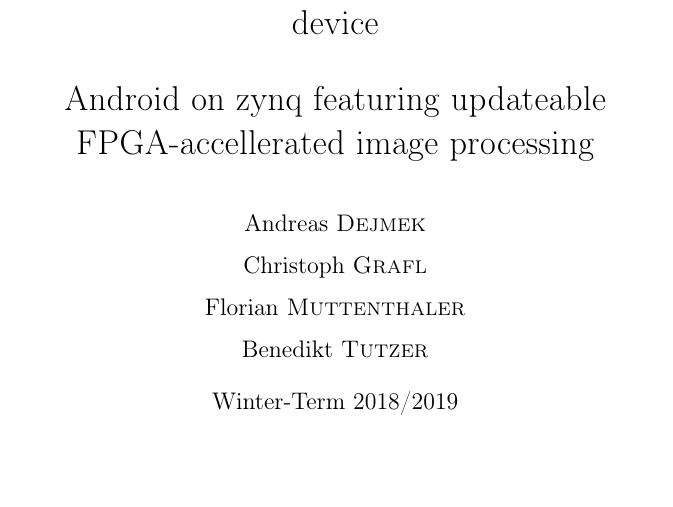
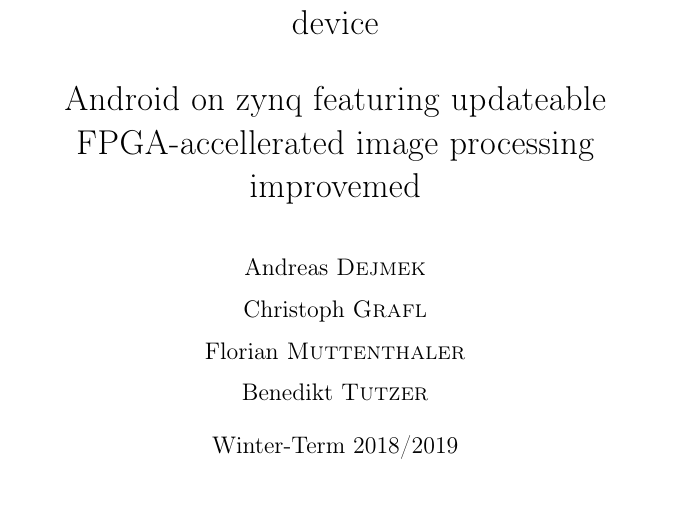
Before and after one commit to 1chor/SoC-project, a LaTeX paper (report/main.tex): part of page 1 of 24 before the commit and part of page 1 of 25 after it, cut so that both start at the same text, the shorter picture padded with empty space. Compiled offline with pdfLaTeX.

Commit message:
Updates from Overleaf

```diff
--- a/report/main.tex
+++ b/report/main.tex
@@ -170,7 +170,7 @@
 
 \title{Dynamic Partial Reconfiguration on an IOT device\\
 \vspace{1em}
-Android on zynq featuring updateable FPGA-accellerated image processing}
+Android on zynq featuring updateable FPGA-accellerated image processing improvemed }
 
 \author{Andreas \textsc{Dejmek}\\ Christoph \textsc{Grafl} \\
 	Florian \textsc{Muttenthaler} \\ Benedikt \textsc{Tutzer}}
```
